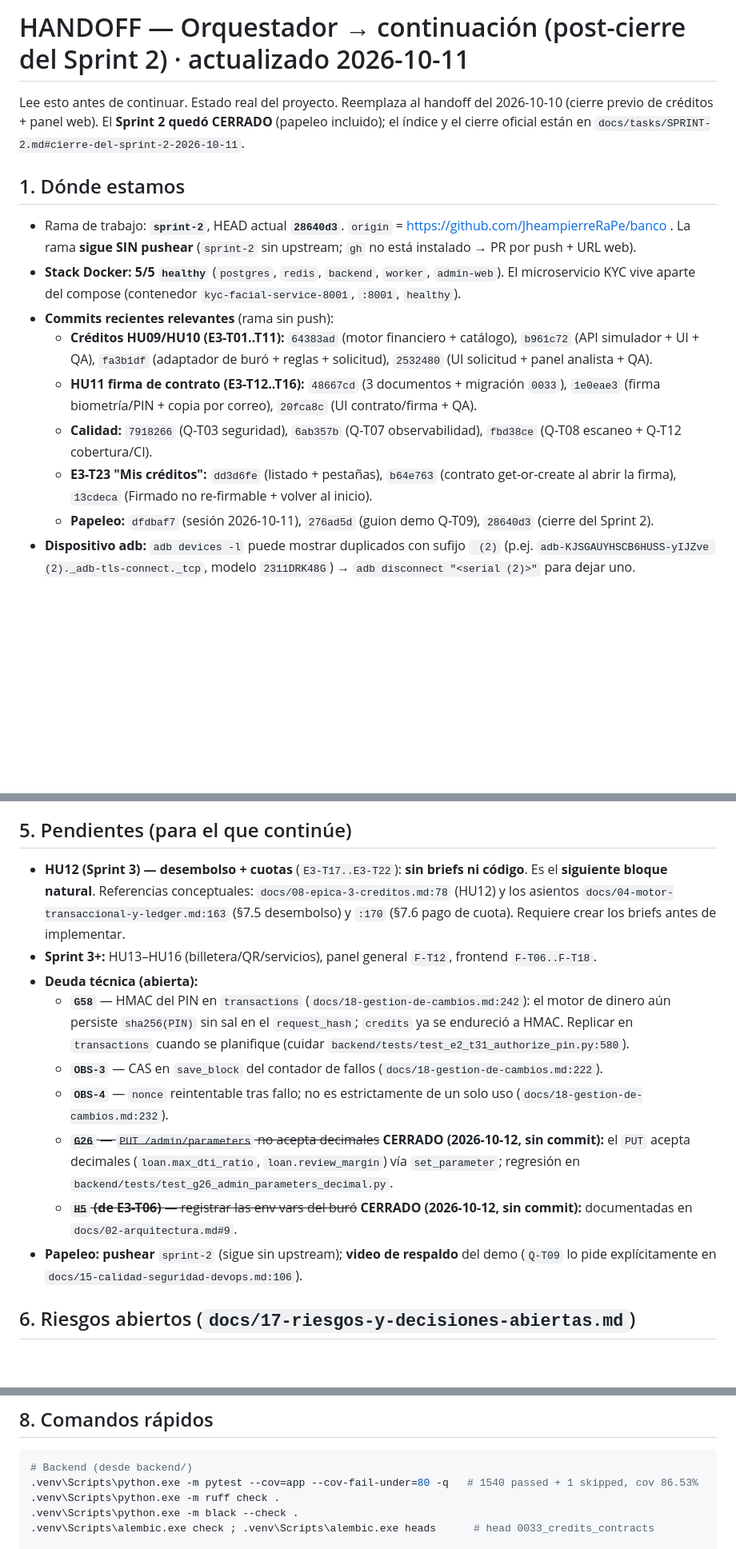
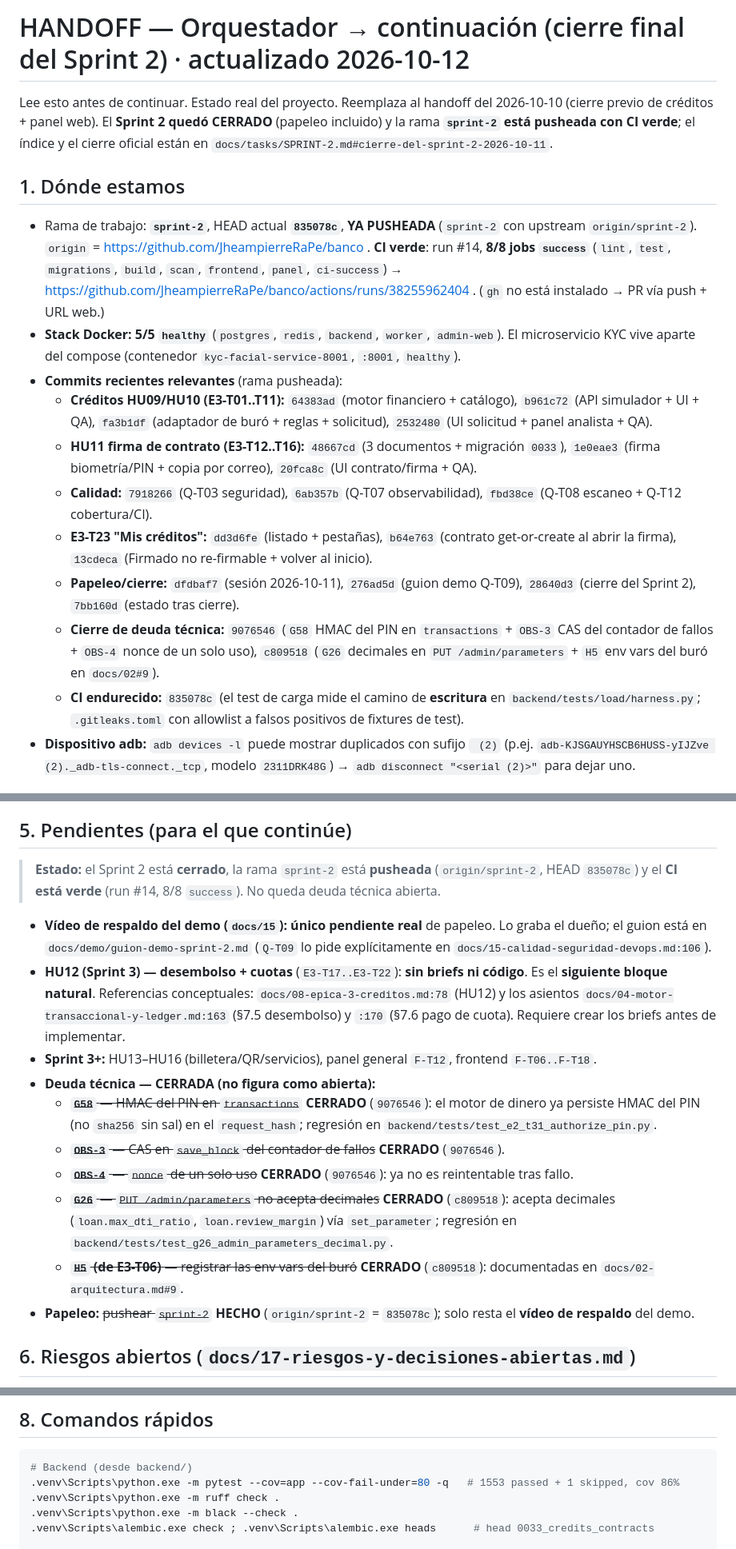
Before and after one commit to JheampierreRaPe/banco, a Markdown page: HANDOFF.md, 3 parts joined by grey strips. Shown at 80% size. GitHub-like rendering; blank space fills up the shorter version.

Commit message:
docs(handoff): cierre final del Sprint 2 (deuda cerrada + CI verde)

````diff
--- a/HANDOFF.md
+++ b/HANDOFF.md
@@ -1,18 +1,22 @@
-# HANDOFF — Orquestador → continuación (post-cierre del Sprint 2) · actualizado 2026-10-11
+# HANDOFF — Orquestador → continuación (cierre final del Sprint 2) · actualizado 2026-10-12
 
 Lee esto antes de continuar. Estado real del proyecto. Reemplaza al handoff del 2026-10-10
-(cierre previo de créditos + panel web). El **Sprint 2 quedó CERRADO** (papeleo incluido); el
-índice y el cierre oficial están en `docs/tasks/SPRINT-2.md#cierre-del-sprint-2-2026-10-11`.
+(cierre previo de créditos + panel web). El **Sprint 2 quedó CERRADO** (papeleo incluido) y la
+rama **`sprint-2` está pusheada con CI verde**; el índice y el cierre oficial están en
+`docs/tasks/SPRINT-2.md#cierre-del-sprint-2-2026-10-11`.
 
 ## 1. Dónde estamos
 
-- Rama de trabajo: **`sprint-2`**, HEAD actual **`28640d3`**. `origin` =
-  https://github.com/JheampierreRaPe/banco . La rama **sigue SIN pushear** (`sprint-2` sin
-  upstream; `gh` no está instalado → PR por push + URL web).
+- Rama de trabajo: **`sprint-2`**, HEAD actual **`835078c`**, **YA PUSHEADA**
+  (`sprint-2` con upstream `origin/sprint-2`). `origin` =
+  https://github.com/JheampierreRaPe/banco . **CI verde**: run #14, **8/8 jobs `success`**
+  (`lint`, `test`, `migrations`, `build`, `scan`, `frontend`, `panel`, `ci-success`) →
+  https://github.com/JheampierreRaPe/banco/actions/runs/38255962404 . (`gh` no está instalado →
+  PR vía push + URL web.)
 - **Stack Docker:** **5/5 `healthy`** (`postgres`, `redis`, `backend`, `worker`, `admin-web`).
   El microservicio KYC vive aparte del compose (contenedor `kyc-facial-service-8001`, `:8001`,
   `healthy`).
-- **Commits recientes relevantes** (rama sin push):
+- **Commits recientes relevantes** (rama pusheada):
   - **Créditos HU09/HU10 (E3-T01..T11):** `64383ad` (motor financiero + catálogo),
     `b961c72` (API simulador + UI + QA), `fa3b1df` (adaptador de buró + reglas + solicitud),
     `2532480` (UI solicitud + panel analista + QA).
@@ -22,8 +26,14 @@ Lee esto antes de continuar. Estado real del proyecto. Reemplaza al handoff del
     `fbd38ce` (Q-T08 escaneo + Q-T12 cobertura/CI).
   - **E3-T23 "Mis créditos":** `dd3d6fe` (listado + pestañas), `b64e763` (contrato get-or-create
     al abrir la firma), `13cdeca` (Firmado no re-firmable + volver al inicio).
-  - **Papeleo:** `dfdbaf7` (sesión 2026-10-11), `276ad5d` (guion demo Q-T09),
-    `28640d3` (cierre del Sprint 2).
+  - **Papeleo/cierre:** `dfdbaf7` (sesión 2026-10-11), `276ad5d` (guion demo Q-T09),
+    `28640d3` (cierre del Sprint 2), `7bb160d` (estado tras cierre).
+  - **Cierre de deuda técnica:** `9076546` (`G58` HMAC del PIN en `transactions` + `OBS-3` CAS
+    del contador de fallos + `OBS-4` nonce de un solo uso), `c809518` (`G26` decimales en
+    `PUT /admin/parameters` + `H5` env vars del buró en `docs/02#9`).
+  - **CI endurecido:** `835078c` (el test de carga mide el camino de **escritura** en
+    `backend/tests/load/harness.py`; `.gitleaks.toml` con allowlist a falsos positivos de
+    fixtures de test).
 - **Dispositivo adb:** `adb devices -l` puede mostrar duplicados con sufijo ` (2)` (p.ej.
   `adb-KJSGAUYHSCB6HUSS-yIJZve (2)._adb-tls-connect._tcp`, modelo `2311DRK48G`) →
   `adb disconnect "<serial (2)>"` para dejar uno.
@@ -98,28 +114,32 @@ Lee esto antes de continuar. Estado real del proyecto. Reemplaza al handoff del
 
 ## 5. Pendientes (para el que continúe)
 
+> **Estado:** el Sprint 2 está **cerrado**, la rama `sprint-2` está **pusheada** (`origin/sprint-2`,
+> HEAD `835078c`) y el **CI está verde** (run #14, 8/8 `success`). No queda deuda técnica abierta.
+
+- **Vídeo de respaldo del demo (`docs/15`):** **único pendiente real** de papeleo. Lo graba el
+  dueño; el guion está en `docs/demo/guion-demo-sprint-2.md` (`Q-T09` lo pide explícitamente en
+  `docs/15-calidad-seguridad-devops.md:106`).
 - **HU12 (Sprint 3) — desembolso + cuotas** (`E3-T17..E3-T22`): **sin briefs ni código**. Es el
   **siguiente bloque natural**. Referencias conceptuales:
   `docs/08-epica-3-creditos.md:78` (HU12) y los asientos `docs/04-motor-transaccional-y-ledger.md:163`
   (§7.5 desembolso) y `:170` (§7.6 pago de cuota). Requiere crear los briefs antes de implementar.
 - **Sprint 3+:** HU13–HU16 (billetera/QR/servicios), panel general `F-T12`, frontend
   `F-T06..F-T18`.
-- **Deuda técnica (abierta):**
-  - **`G58`** — HMAC del PIN en `transactions` (`docs/18-gestion-de-cambios.md:242`): el motor de
-    dinero aún persiste `sha256(PIN)` sin sal en el `request_hash`; `credits` ya se endureció a
-    HMAC. Replicar en `transactions` cuando se planifique (cuidar
-    `backend/tests/test_e2_t31_authorize_pin.py:580`).
-  - **`OBS-3`** — CAS en `save_block` del contador de fallos (`docs/18-gestion-de-cambios.md:222`).
-  - **`OBS-4`** — `nonce` reintentable tras fallo; no es estrictamente de un solo uso
-    (`docs/18-gestion-de-cambios.md:232`).
-  - ~~**`G26`** — `PUT /admin/parameters` no acepta decimales~~ **CERRADO
-    (2026-10-12, sin commit):** el `PUT` acepta decimales (`loan.max_dti_ratio`,
-    `loan.review_margin`) vía `set_parameter`; regresión en
+- **Deuda técnica — CERRADA (no figura como abierta):**
+  - ~~**`G58`** — HMAC del PIN en `transactions`~~ **CERRADO** (`9076546`): el motor de dinero ya
+    persiste HMAC del PIN (no `sha256` sin sal) en el `request_hash`; regresión en
+    `backend/tests/test_e2_t31_authorize_pin.py`.
+  - ~~**`OBS-3`** — CAS en `save_block` del contador de fallos~~ **CERRADO** (`9076546`).
+  - ~~**`OBS-4`** — `nonce` de un solo uso~~ **CERRADO** (`9076546`): ya no es reintentable tras
+    fallo.
+  - ~~**`G26`** — `PUT /admin/parameters` no acepta decimales~~ **CERRADO** (`c809518`): acepta
+    decimales (`loan.max_dti_ratio`, `loan.review_margin`) vía `set_parameter`; regresión en
     `backend/tests/test_g26_admin_parameters_decimal.py`.
-  - ~~**`H5` (de E3-T06)** — registrar las env vars del buró~~ **CERRADO
-    (2026-10-12, sin commit):** documentadas en `docs/02-arquitectura.md#9`.
-- **Papeleo:** **pushear** `sprint-2` (sigue sin upstream); **video de respaldo** del demo
-  (`Q-T09` lo pide explícitamente en `docs/15-calidad-seguridad-devops.md:106`).
+  - ~~**`H5` (de E3-T06)** — registrar las env vars del buró~~ **CERRADO** (`c809518`):
+    documentadas en `docs/02-arquitectura.md#9`.
+- **Papeleo:** ~~pushear `sprint-2`~~ **HECHO** (`origin/sprint-2` = `835078c`); solo resta el
+  **vídeo de respaldo** del demo.
 
 ## 6. Riesgos abiertos (`docs/17-riesgos-y-decisiones-abiertas.md`)
 
@@ -164,7 +184,7 @@ Protocolo vigente (lo ejecuta un `worker` delegado):
 
 ```powershell
 # Backend (desde backend/)
-.venv\Scripts\python.exe -m pytest --cov=app --cov-fail-under=80 -q   # 1540 passed + 1 skipped, cov 86.53%
+.venv\Scripts\python.exe -m pytest --cov=app --cov-fail-under=80 -q   # 1553 passed + 1 skipped, cov 86%
 .venv\Scripts\python.exe -m ruff check .
 .venv\Scripts\python.exe -m black --check .
 .venv\Scripts\alembic.exe check ; .venv\Scripts\alembic.exe heads      # head 0033_credits_contracts
````
Also changed, not shown: other parts of HANDOFF.md (+13 -7 lines).
